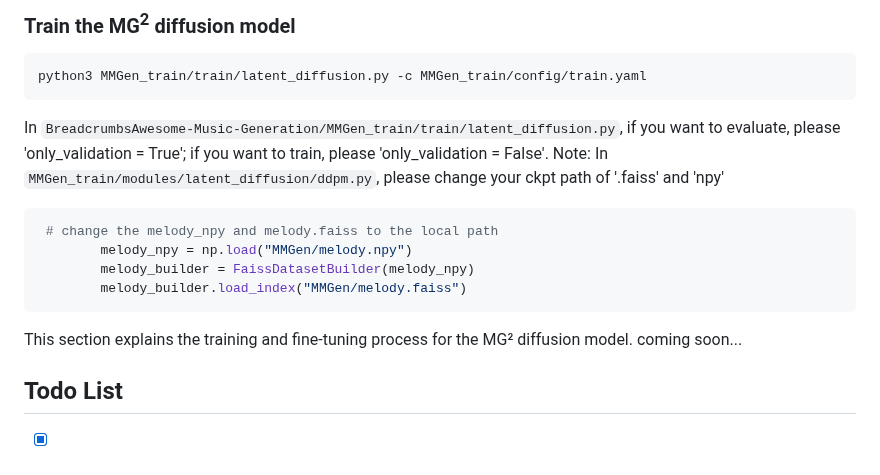
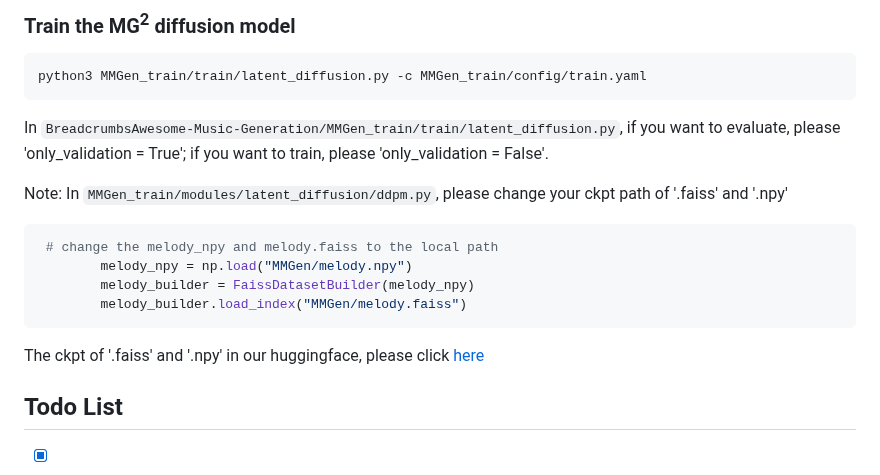
Before and after one commit to shaopengw/Awesome-Music-Generation, a Markdown page: README.md, the part around the change. Drawn GitHub-style.

````diff
--- a/README.md
+++ b/README.md
@@ -249,7 +249,8 @@ After CLMP model training or fine-tuning, you'll need to generate embeddings and
 python3 MMGen_train/train/latent_diffusion.py -c MMGen_train/config/train.yaml
 ```
 In `BreadcrumbsAwesome-Music-Generation/MMGen_train/train/latent_diffusion.py`, if you want to evaluate, please 'only_validation = True'; if you want to train, please 'only_validation = False'.
-Note: In `MMGen_train/modules/latent_diffusion/ddpm.py`, please change your ckpt path of '.faiss' and 'npy'
+
+Note: In `MMGen_train/modules/latent_diffusion/ddpm.py`, please change your ckpt path of '.faiss' and '.npy'
 
 ```bash
  # change the melody_npy and melody.faiss to the local path
@@ -257,8 +258,7 @@ Note: In `MMGen_train/modules/latent_diffusion/ddpm.py`, please change your ckpt
         melody_builder = FaissDatasetBuilder(melody_npy)
         melody_builder.load_index("MMGen/melody.faiss")
 ```
-This section explains the training and fine-tuning process for the MG² diffusion model.
-coming soon...
+The ckpt of '.faiss' and '.npy' in our huggingface, please click [here](https://huggingface.co/ManzhenWei/MG2/tree/main)
 ## Todo List
 - [x] Demo website
 - [x] Huggingface checkpoints
````
